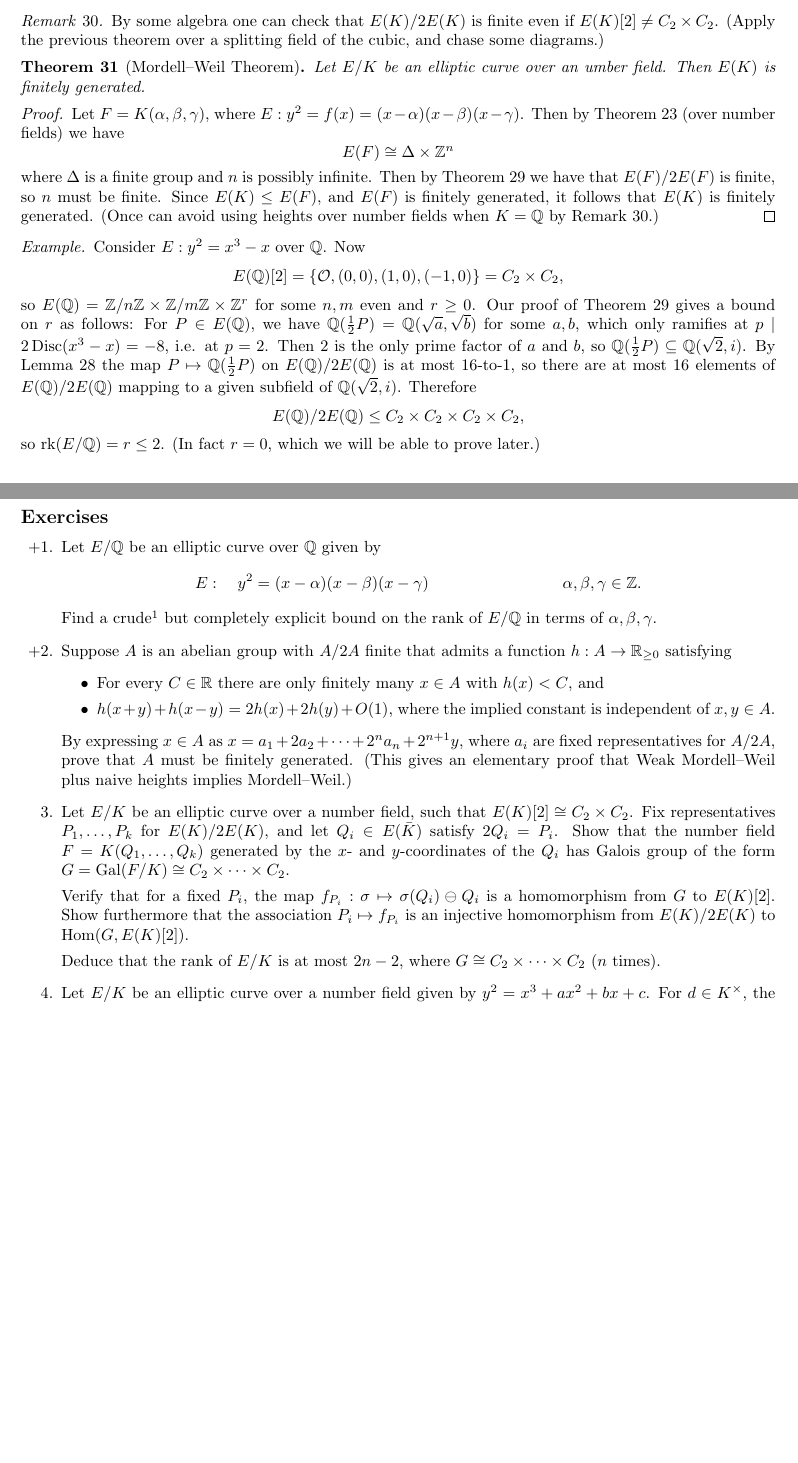
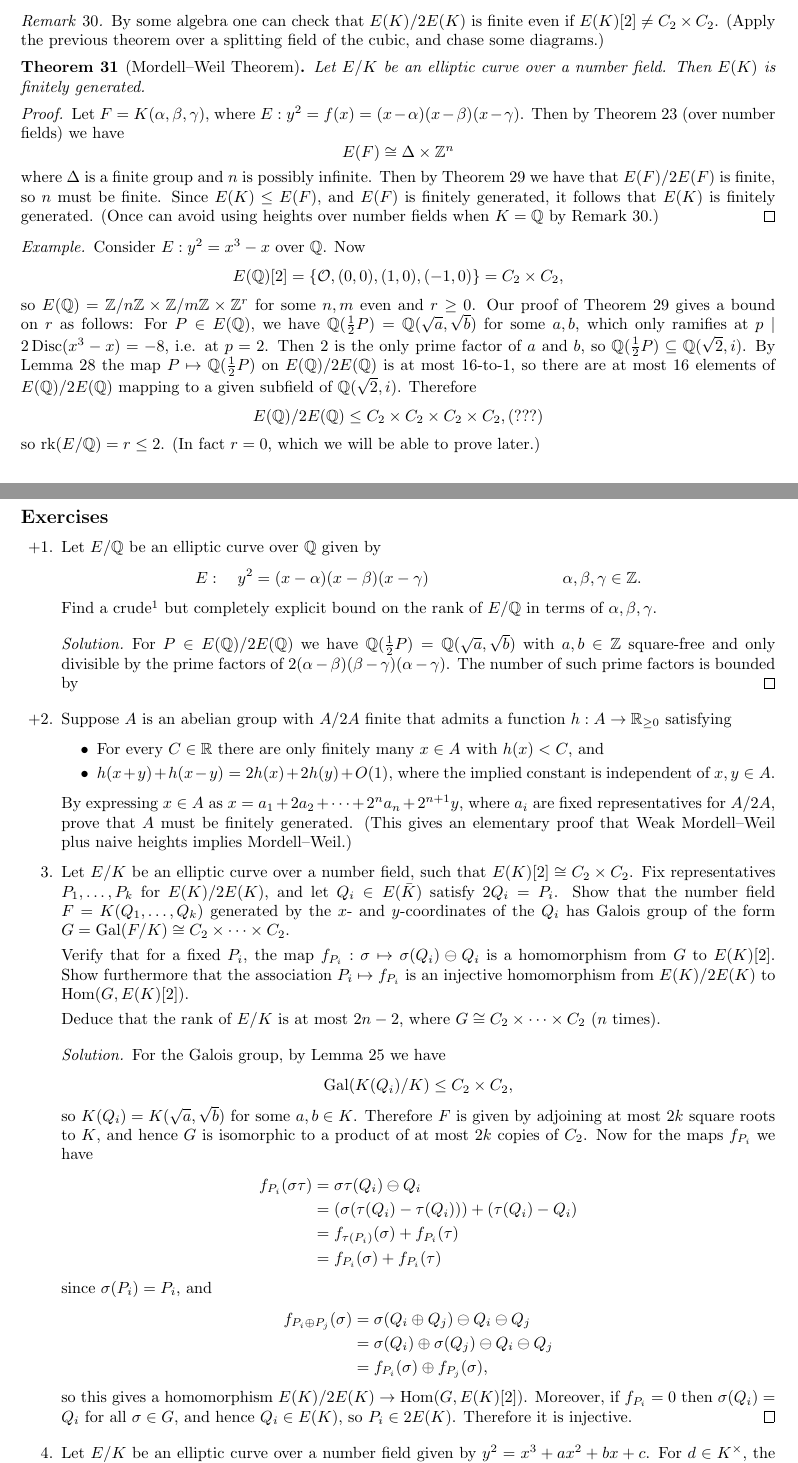
Before and after one commit to CalumCrossley/elliptic-curves, a LaTeX CV (elliptic-curves.tex): two parts of pages 17 and 18 of 18, joined at a grey line, cut so that both start at the same text, the shorter picture padded with empty space. Compiled offline with pdfLaTeX.

Commit message:
Add some solutions for sheet 4 exercises

```diff
--- a/elliptic-curves.tex
+++ b/elliptic-curves.tex
@@ -1709,7 +1710,7 @@ The strategy for proving the Mordell--Weil theorem is as follows:
 \end{numberremark}
 
 \begin{theorem}[Mordell--Weil Theorem]
-    Let $E/K$ be an elliptic curve over an umber field. Then $E(K)$ is
+    Let $E/K$ be an elliptic curve over a number field. Then $E(K)$ is
     finitely generated.
 \end{theorem}
 
@@ -1741,7 +1742,7 @@ The strategy for proving the Mordell--Weil theorem is as follows:
     16-to-1, so there are at most 16 elements of $E(\Q)/2E(\Q)$ mapping to a
     given subfield of $\Q(\sqrt2,i)$. Therefore
     \begin{equation*}
-        E(\Q)/2E(\Q) \le C_2\times C_2\times C_2\times C_2, % ???
+        E(\Q)/2E(\Q) \le C_2\times C_2\times C_2\times C_2, (???)
     \end{equation*}
     so $\rk(E/\Q)=r\le2$. (In fact $r=0$, which we will be able to prove later.)
 \end{example}
@@ -1756,6 +1757,14 @@ The strategy for proving the Mordell--Weil theorem is as follows:
         \end{align*}
         Find a crude\footnote{ideally logarithmic} but completely explicit bound
         on the rank of $E/\Q$ in terms of $\alpha,\beta,\gamma$.
+
+        \begin{proof}[Solution]
+            For $P\in E(\Q)/2E(\Q)$ we have
+            $\Q(\frac{1}{2}P)=\Q(\sqrt a,\sqrt b)$ with $a,b\in\Z$ square-free
+            and only divisible by the prime factors of
+            $2(\alpha-\beta)(\beta-\gamma)(\alpha-\gamma)$. The number of such
+            prime factors is bounded by
+        \end{proof}
 
     \item[+2.] Suppose $A$ is an abelian group with $A/2A$ finite that admits a
         function $h:A\to\R_{\ge0}$ satisfying
@@ -1785,6 +1794,38 @@ The strategy for proving the Mordell--Weil theorem is as follows:
         Deduce that the rank of $E/K$ is at most $2n-2$, where
         $G\cong C_2\times\cdots\times C_2$ ($n$ times).
 
+        \begin{proof}[Solution]
+            For the Galois group, by Lemma 25 we have
+            \begin{equation*}
+                \Gal(K(Q_i)/K)\le C_2\times C_2,
+            \end{equation*}
+            so $K(Q_i)=K(\sqrt a,\sqrt b)$ for some $a,b\in K$. Therefore $F$ is
+            given by adjoining at most $2k$ square roots to $K$, and hence $G$
+            is isomorphic to a product of at most $2k$ copies of $C_2$. Now for
+            the maps $f_{P_i}$ we have
+            \begin{align*}
+                f_{P_i}(\sigma\tau)
+                    &= \sigma\tau(Q_i)\ominus Q_i \\
+                    &= (\sigma(\tau(Q_i)-\tau(Q_i))) + (\tau(Q_i)-Q_i) \\
+                    &= f_{\tau(P_i)}(\sigma) + f_{P_i}(\tau) \\
+                    &= f_{P_i}(\sigma) + f_{P_i}(\tau)
+            \end{align*}
+            since $\sigma(P_i)=P_i$, and
+            \begin{align*}
+                f_{P_i\oplus P_j}(\sigma)
+                    &= \sigma(Q_i\oplus Q_j)\ominus Q_i\ominus Q_j \\
+                    &= \sigma(Q_i)\oplus\sigma(Q_j)\ominus Q_i\ominus Q_j \\
+                    &= f_{P_i}(\sigma)\oplus f_{P_j}(\sigma),
+            \end{align*}
+            so this gives a homomorphism $E(K)/2E(K)\to\Hom(G,E(K)[2])$.
+            Moreover, if $f_{P_i}=0$ then $\sigma(Q_i)=Q_i$ for all
+            $\sigma\in G$, and hence $Q_i\in E(K)$, so $P_i\in 2E(K)$. Therefore
+            it is injective.
+        \end{proof}
+
+        % y^2 = x^3 - x example: G \le \Gal(\Q(\sqrt2,i)/\Q) = C_2\times C_2,
+        % get E(K)/2E(K) \le \Hom(C_2\times C_2,C_2\times C_2) = C_2^4
+
     \item[4.] Let $E/K$ be an elliptic curve over a number field given by
         $y^2=x^3+ax^2+bx+c$. For $d\in K^\times$, the \emph{quadratic twist of
         $E$ by $d$} is the elliptic curve given by
```
Also changed, not shown: elliptic-curves.tex (3 more changed lines).
